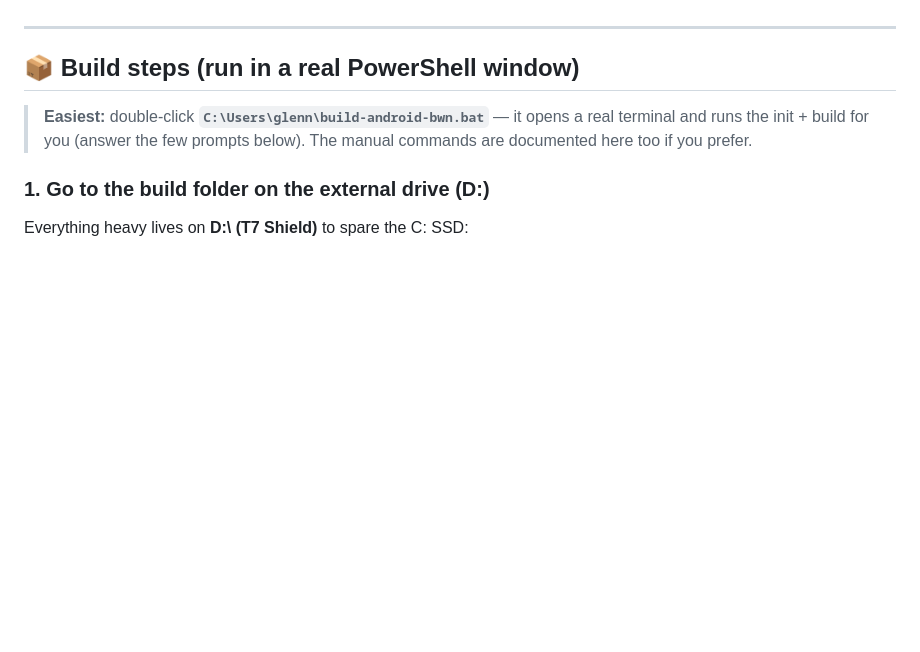
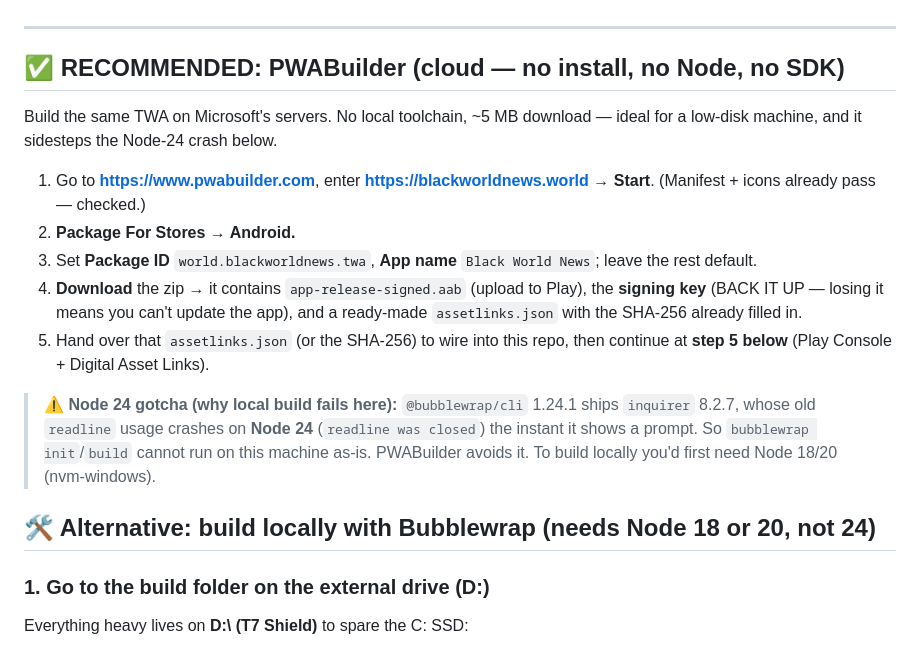
Before and after one commit to plasticglenn/black-world-news, a Markdown page: ANDROID.md, the part around the change. GitHub-like rendering; blank space fills up the shorter version.

Commit message:
Android: make PWABuilder (cloud) the primary build path; document Node-24 Bubblewrap crash
Co-Authored-By: Claude Opus 4.8 <noreply@anthropic.com>

```diff
--- a/ANDROID.md
+++ b/ANDROID.md
@@ -35,11 +35,27 @@ be prepared safely already has been (see "Already done").
 
 ---
 
-## 📦 Build steps (run in a real PowerShell window)
+## ✅ RECOMMENDED: PWABuilder (cloud — no install, no Node, no SDK)
 
-> **Easiest:** double-click **`C:\Users\glenn\build-android-bwn.bat`** — it opens a real
-> terminal and runs the init + build for you (answer the few prompts below). The manual
-> commands are documented here too if you prefer.
+Build the same TWA on Microsoft's servers. No local toolchain, ~5 MB download — ideal for a
+low-disk machine, and it sidesteps the Node-24 crash below.
+
+1. Go to **https://www.pwabuilder.com**, enter **https://blackworldnews.world** → **Start**.
+   (Manifest + icons already pass — checked.)
+2. **Package For Stores → Android.**
+3. Set **Package ID** `world.blackworldnews.twa`, **App name** `Black World News`; leave the rest default.
+4. **Download** the zip → it contains `app-release-signed.aab` (upload to Play), the **signing key**
+   (BACK IT UP — losing it means you can't update the app), and a ready-made `assetlinks.json`
+   with the SHA-256 already filled in.
+5. Hand over that `assetlinks.json` (or the SHA-256) to wire into this repo, then continue at
+   **step 5 below** (Play Console + Digital Asset Links).
+
+> ⚠️ **Node 24 gotcha (why local build fails here):** `@bubblewrap/cli` 1.24.1 ships
+> `inquirer` 8.2.7, whose old `readline` usage crashes on **Node 24** (`readline was closed`) the
+> instant it shows a prompt. So `bubblewrap init`/`build` cannot run on this machine as-is.
+> PWABuilder avoids it. To build locally you'd first need Node 18/20 (nvm-windows).
+
+## 🛠️ Alternative: build locally with Bubblewrap (needs Node 18 or 20, not 24)
 
 ### 1. Go to the build folder on the external drive (D:)
 Everything heavy lives on **D:\ (T7 Shield)** to spare the C: SSD:
```
Also changed, not shown: CHECKLIST.md (+1 -0 lines).
